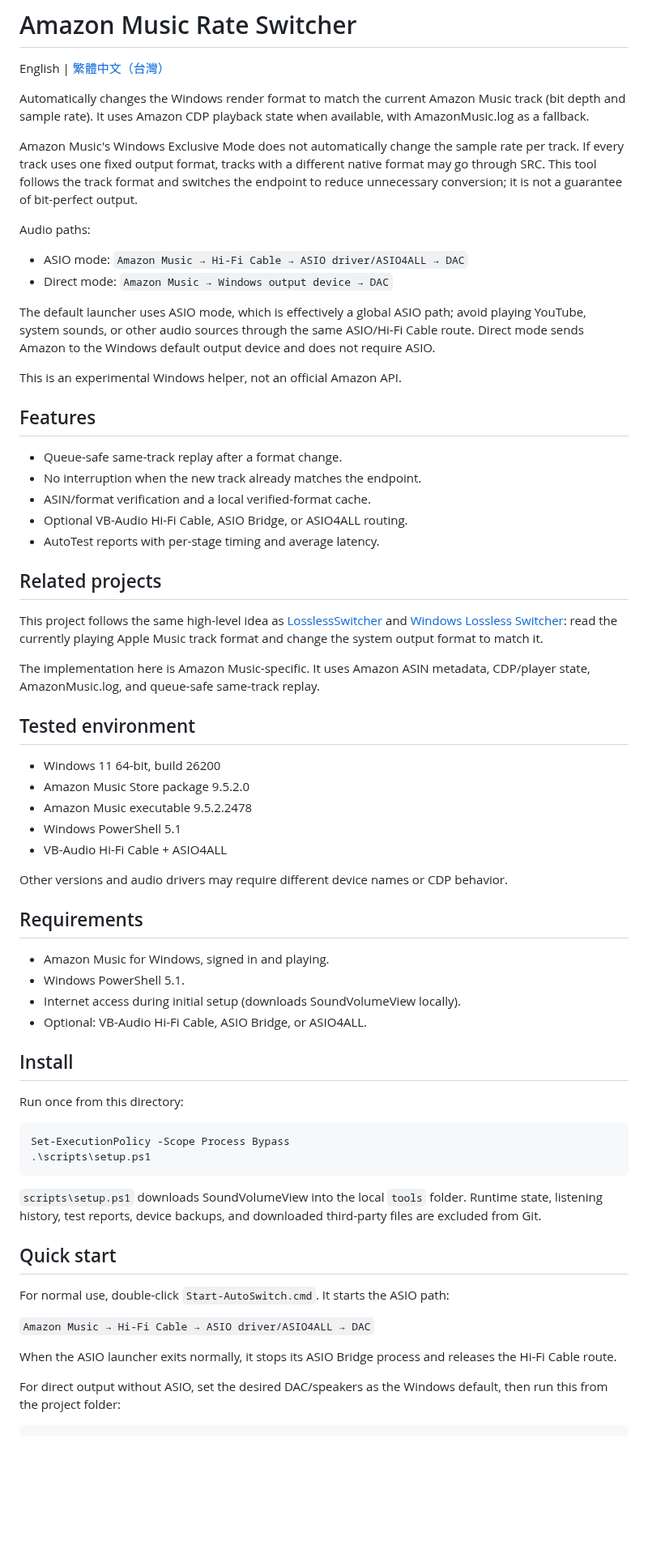
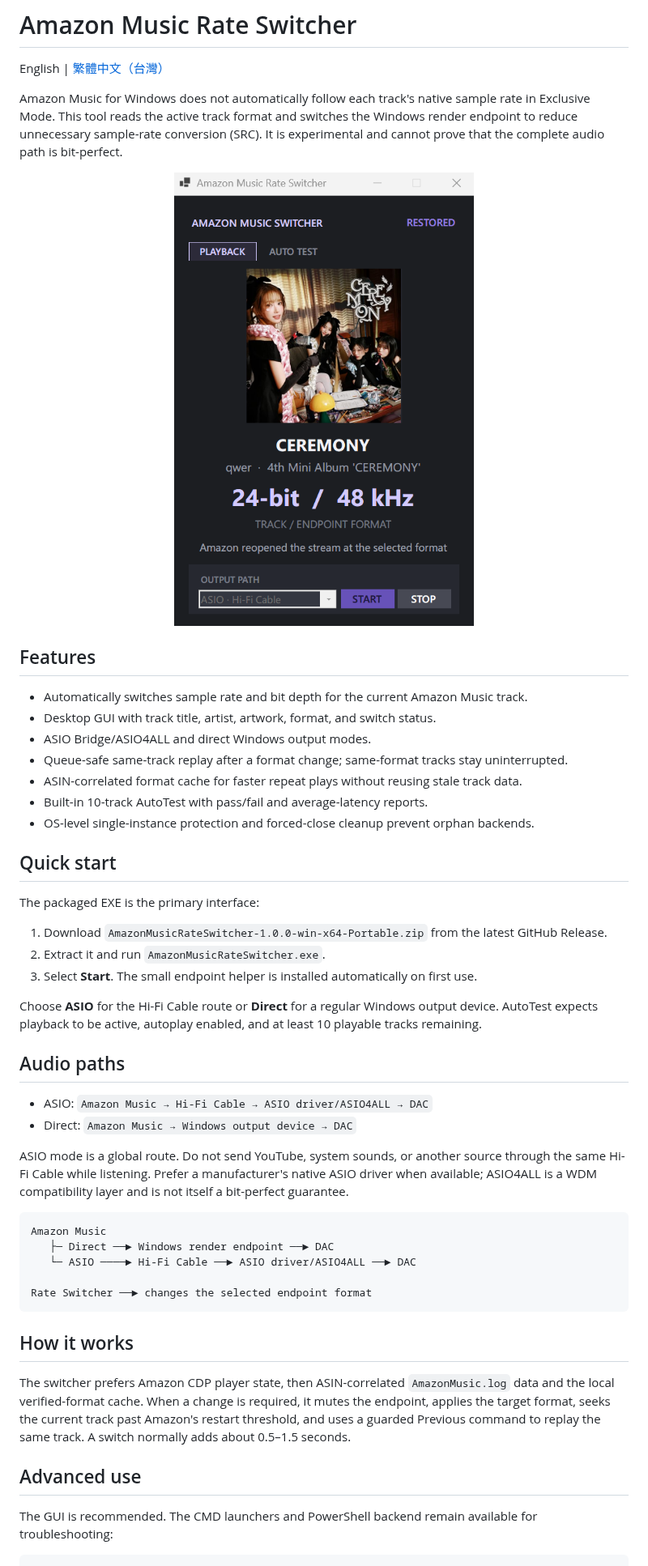
Before and after one commit to rara0857/AmazonMusicRateSwitcher, a Markdown page: README.md, the part around one of its changes. Shown at 81% size. Rendered like a GitHub page; pictures changed too: assets/app-preview.png (added); blank space fills up the shorter version.

````diff
--- a/README.md
+++ b/README.md
@@ -2,70 +2,54 @@
 
 English | [繁體中文（台灣）](README.zh-TW.md)
 
-Automatically changes the Windows render format to match the current Amazon Music track (bit depth and sample rate). It uses Amazon CDP playback state when available, with AmazonMusic.log as a fallback.
+Amazon Music for Windows does not automatically follow each track's native sample rate in Exclusive Mode. This tool reads the active track format and switches the Windows render endpoint to reduce unnecessary sample-rate conversion (SRC). It is experimental and cannot prove that the complete audio path is bit-perfect.
 
-Amazon Music's Windows Exclusive Mode does not automatically change the sample rate per track. If every track uses one fixed output format, tracks with a different native format may go through SRC. This tool follows the track format and switches the endpoint to reduce unnecessary conversion; it is not a guarantee of bit-perfect output.
-
-Audio paths:
-
-- ASIO mode: `Amazon Music → Hi-Fi Cable → ASIO driver/ASIO4ALL → DAC`
-- Direct mode: `Amazon Music → Windows output device → DAC`
-
-The default launcher uses ASIO mode, which is effectively a global ASIO path; avoid playing YouTube, system sounds, or other audio sources through the same ASIO/Hi-Fi Cable route. Direct mode sends Amazon to the Windows default output device and does not require ASIO.
-
-This is an experimental Windows helper, not an official Amazon API.
+<p align="center">
+  <img src="assets/app-preview.png" width="420" alt="Amazon Music Rate Switcher desktop app">
+</p>
 
 ## Features
 
-- Queue-safe same-track replay after a format change.
-- No interruption when the new track already matches the endpoint.
-- ASIN/format verification and a local verified-format cache.
-- Optional VB-Audio Hi-Fi Cable, ASIO Bridge, or ASIO4ALL routing.
-- AutoTest reports with per-stage timing and average latency.
-
-## Related projects
-
-This project follows the same high-level idea as [LosslessSwitcher](https://github.com/vincentneo/LosslessSwitcher) and [Windows Lossless Switcher](https://github.com/jordanmgibson/WindowsLosslessSwitcher): read the currently playing Apple Music track format and change the system output format to match it.
-
-The implementation here is Amazon Music-specific. It uses Amazon ASIN metadata, CDP/player state, AmazonMusic.log, and queue-safe same-track replay.
-
-## Tested environment
-
-- Windows 11 64-bit, build 26200
-- Amazon Music Store package 9.5.2.0
-- Amazon Music executable 9.5.2.2478
-- Windows PowerShell 5.1
-- VB-Audio Hi-Fi Cable + ASIO4ALL
-
-Other versions and audio drivers may require different device names or CDP behavior.
-
-## Requirements
-
-- Amazon Music for Windows, signed in and playing.
-- Windows PowerShell 5.1.
-- Internet access during initial setup (downloads SoundVolumeView locally).
-- Optional: VB-Audio Hi-Fi Cable, ASIO Bridge, or ASIO4ALL.
-
-## Install
-
-Run once from this directory:
-
-~~~powershell
-Set-ExecutionPolicy -Scope Process Bypass
-.\scripts\setup.ps1
-~~~
-
-`scripts\setup.ps1` downloads SoundVolumeView into the local `tools` folder. Runtime state, listening history, test reports, device backups, and downloaded third-party files are excluded from Git.
+- Automatically switches sample rate and bit depth for the current Amazon Music track.
+- Desktop GUI with track title, artist, artwork, format, and switch status.
+- ASIO Bridge/ASIO4ALL and direct Windows output modes.
+- Queue-safe same-track replay after a format change; same-format tracks stay uninterrupted.
+- ASIN-correlated format cache for faster repeat plays without reusing stale track data.
+- Built-in 10-track AutoTest with pass/fail and average-latency reports.
+- OS-level single-instance protection and forced-close cleanup prevent orphan backends.
 
 ## Quick start
 
-For normal use, double-click `Start-AutoSwitch.cmd`. It starts the ASIO path:
+The packaged EXE is the primary interface:
 
-`Amazon Music → Hi-Fi Cable → ASIO driver/ASIO4ALL → DAC`
+1. Download `AmazonMusicRateSwitcher-1.0.0-win-x64-Portable.zip` from the latest GitHub Release.
+2. Extract it and run `AmazonMusicRateSwitcher.exe`.
+3. Select **Start**. The small endpoint helper is installed automatically on first use.
 
-When the ASIO launcher exits normally, it stops its ASIO Bridge process and releases the Hi-Fi Cable route.
+Choose **ASIO** for the Hi-Fi Cable route or **Direct** for a regular Windows output device. AutoTest expects playback to be active, autoplay enabled, and at least 10 playable tracks remaining.
 
-For direct output without ASIO, set the desired DAC/speakers as the Windows default, then run this from the project folder:
+## Audio paths
 
-~~~powershell
+- ASIO: `Amazon Music → Hi-Fi Cable → ASIO driver/ASIO4ALL → DAC`
+- Direct: `Amazon Music → Windows output device → DAC`
+
+ASIO mode is a global route. Do not send YouTube, system sounds, or another source through the same Hi-Fi Cable while listening. Prefer a manufacturer's native ASIO driver when available; ASIO4ALL is a WDM compatibility layer and is not itself a bit-perfect guarantee.
+
+```text
+Amazon Music
+   ├─ Direct ──► Windows render endpoint ──► DAC
+   └─ ASIO ────► Hi-Fi Cable ──► ASIO driver/ASIO4ALL ──► DAC
+
+Rate Switcher ──► changes the selected endpoint format
+```
+
+## How it works
+
+The switcher prefers Amazon CDP player state, then ASIN-correlated `AmazonMusic.log` data and the local verified-format cache. When a change is required, it mutes the endpoint, applies the target format, seeks the current track past Amazon's restart threshold, and uses a guarded Previous command to replay the same track. A switch normally adds about 0.5–1.5 seconds.
+
+## Advanced use
+
+The GUI is recommended. The CMD launchers and PowerShell backend remain available for troubleshooting:
+
+```powershell
 .\Start-AutoSwitch.cmd direct
````
Also changed, not shown: other parts of README.md (+12 -50 lines), README.zh-TW.md (+54 -108 lines), 10 other files.
